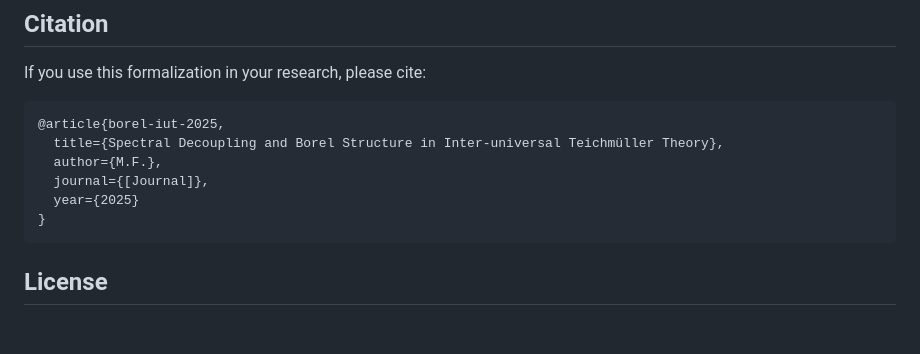
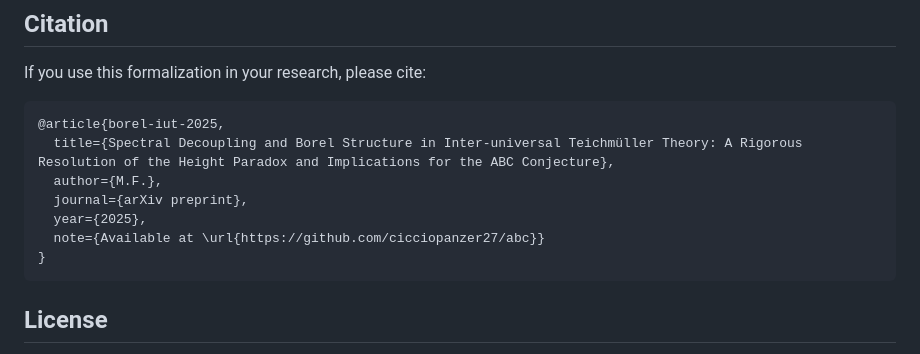
Before and after one commit to cicciopanzer27/abc, a Markdown page: README.md, the part around the change. Rendered like a GitHub page; blank space fills up the shorter version.

Commit message:
Update citation: Replace [Journal] placeholder with arXiv preprint

````diff
--- a/README.md
+++ b/README.md
@@ -160,10 +160,11 @@ If you use this formalization in your research, please cite:
 
 ```
 @article{borel-iut-2025,
-  title={Spectral Decoupling and Borel Structure in Inter-universal Teichmüller Theory},
+  title={Spectral Decoupling and Borel Structure in Inter-universal Teichmüller Theory: A Rigorous Resolution of the Height Paradox and Implications for the ABC Conjecture},
   author={M.F.},
-  journal={[Journal]},
-  year={2025}
+  journal={arXiv preprint},
+  year={2025},
+  note={Available at \url{https://github.com/cicciopanzer27/abc}}
 }
 ```
 
````
